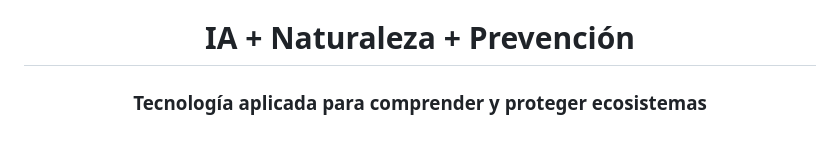
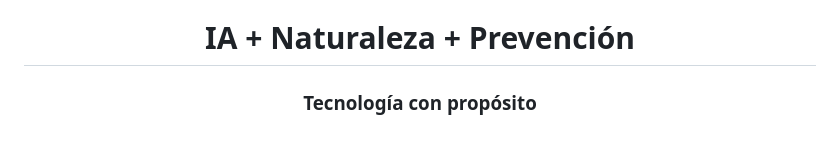
Before and after one commit to AlmaGarcia99/ia-ambiental-estres-vegetal, a Markdown page: README.md, the part around the change. Rendered like a GitHub page.

```diff
--- a/README.md
+++ b/README.md
@@ -198,6 +198,6 @@ La Inteligencia Artificial puede ayudarnos a detectar esas señales a tiempo.
 
 # IA + Naturaleza + Prevención
 
-### Tecnología aplicada para comprender y proteger ecosistemas
+### Tecnología con propósito
 
 </div>
```
